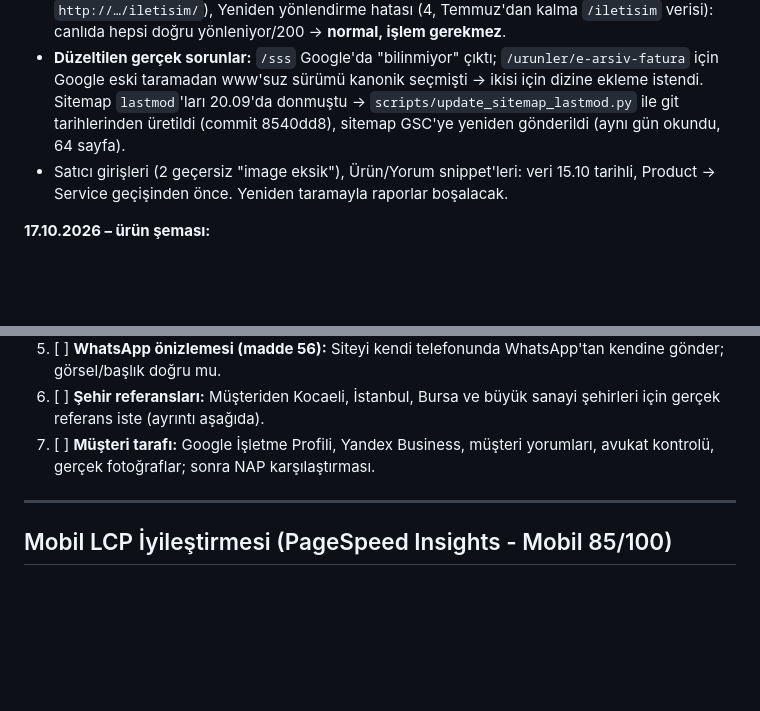
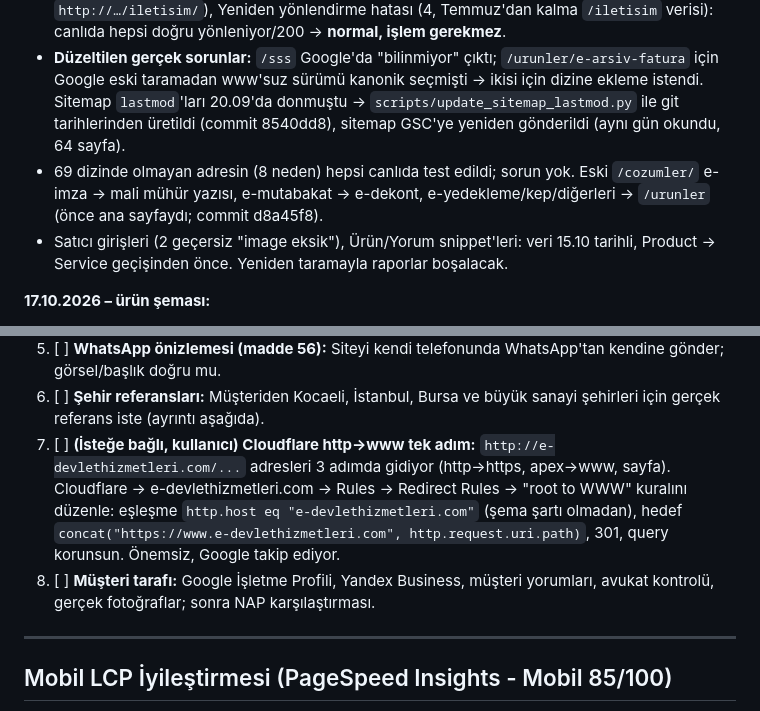
Before and after one commit to umaybilisim/umaybilisim-ebelge-web, a Markdown page: YAPILACAKLAR.md, 2 parts joined by grey strips. Rendered like a GitHub page; blank space fills up the shorter version.

Commit message:
docs: cozumler yonlendirmeleri ve CF http notu
Co-Authored-By: Claude Opus 5.5 <noreply@anthropic.com>

```diff
--- a/YAPILACAKLAR.md
+++ b/YAPILACAKLAR.md
@@ -8,6 +8,7 @@
 - Dizine eklenen sayfa 39 → **65**; "Keşfedildi – dizine eklenmedi" 28 → 1. `iller/sakarya` ve `iller/samsun` dizinde (madde 1 ✓). 404 ve Soft 404 doğrulamaları **Başarılı**.
 - Yönlendirmeli sayfa (55), Tarandı-dizine eklenmedi (2, eski `/cozumler/` ve `http://…/iletisim/`), Yeniden yönlendirme hatası (4, Temmuz'dan kalma `/iletisim` verisi): canlıda hepsi doğru yönleniyor/200 → **normal, işlem gerekmez**.
 - **Düzeltilen gerçek sorunlar:** `/sss` Google'da "bilinmiyor" çıktı; `/urunler/e-arsiv-fatura` için Google eski taramadan www'suz sürümü kanonik seçmişti → ikisi için dizine ekleme istendi. Sitemap `lastmod`'ları 20.09'da donmuştu → `scripts/update_sitemap_lastmod.py` ile git tarihlerinden üretildi (commit 8540dd8), sitemap GSC'ye yeniden gönderildi (aynı gün okundu, 64 sayfa).
+- 69 dizinde olmayan adresin (8 neden) hepsi canlıda test edildi; sorun yok. Eski `/cozumler/` e-imza → mali mühür yazısı, e-mutabakat → e-dekont, e-yedekleme/kep/diğerleri → `/urunler` (önce ana sayfaydı; commit d8a45f8).
 - Satıcı girişleri (2 geçersiz "image eksik"), Ürün/Yorum snippet'leri: veri 15.10 tarihli, Product → Service geçişinden önce. Yeniden taramayla raporlar boşalacak.
 
 **17.10.2026 – ürün şeması:**
@@ -29,7 +30,8 @@
 4. [ ] **Clarity:** Panelde kayıt geliyor mu kontrol et (https://clarity.microsoft.com/projects/view/yrt2ho1mkm).
 5. [ ] **WhatsApp önizlemesi (madde 56):** Siteyi kendi telefonunda WhatsApp'tan kendine gönder; görsel/başlık doğru mu.
 6. [ ] **Şehir referansları:** Müşteriden Kocaeli, İstanbul, Bursa ve büyük sanayi şehirleri için gerçek referans iste (ayrıntı aşağıda).
-7. [ ] **Müşteri tarafı:** Google İşletme Profili, Yandex Business, müşteri yorumları, avukat kontrolü, gerçek fotoğraflar; sonra NAP karşılaştırması.
+7. [ ] **(İsteğe bağlı, kullanıcı) Cloudflare http→www tek adım:** `http://e-devlethizmetleri.com/...` adresleri 3 adımda gidiyor (http→https, apex→www, sayfa). Cloudflare → e-devlethizmetleri.com → Rules → Redirect Rules → "root to WWW" kuralını düzenle: eşleşme `http.host eq "e-devlethizmetleri.com"` (şema şartı olmadan), hedef `concat("https://www.e-devlethizmetleri.com", http.request.uri.path)`, 301, query korunsun. Önemsiz, Google takip ediyor.
+8. [ ] **Müşteri tarafı:** Google İşletme Profili, Yandex Business, müşteri yorumları, avukat kontrolü, gerçek fotoğraflar; sonra NAP karşılaştırması.
 
 ---
 
```
